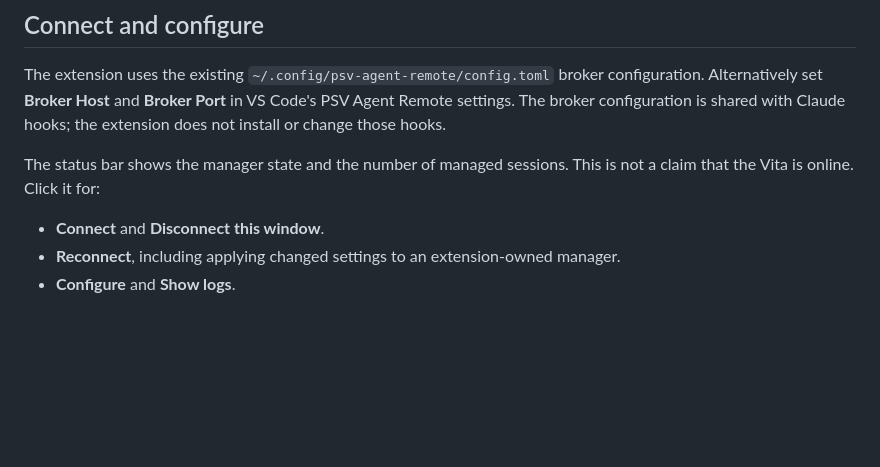
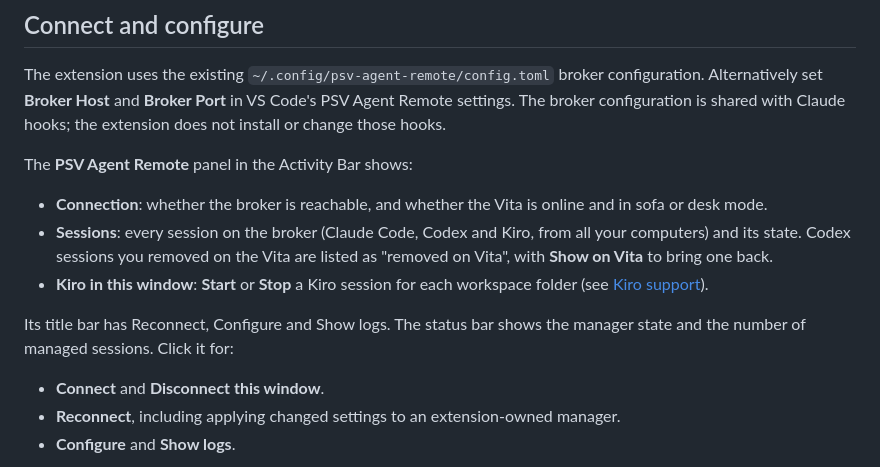
Before and after one commit to SloeGin/PSV_Agent_Remote, a Markdown page: vscode-extension/README.md, the part around the change. Drawn GitHub-style; blank space fills up the shorter version.

Commit message:
docs: the PSV panel and Kiro from VS Code
Co-Authored-By: Claude Opus 5.5 <noreply@anthropic.com>

```diff
--- a/vscode-extension/README.md
+++ b/vscode-extension/README.md
@@ -41,8 +41,18 @@ configuration. Alternatively set **Broker Host** and **Broker Port** in VS Code'
 PSV Agent Remote settings. The broker configuration is shared with Claude hooks;
 the extension does not install or change those hooks.
 
-The status bar shows the manager state and the number of managed sessions. This
-is not a claim that the Vita is online. Click it for:
+The **PSV Agent Remote** panel in the Activity Bar shows:
+
+- **Connection**: whether the broker is reachable, and whether the Vita is online
+  and in sofa or desk mode.
+- **Sessions**: every session on the broker (Claude Code, Codex and Kiro, from all
+  your computers) and its state. Codex sessions you removed on the Vita are listed
+  as "removed on Vita", with **Show on Vita** to bring one back.
+- **Kiro in this window**: **Start** or **Stop** a Kiro session for each workspace
+  folder (see [Kiro support](../docs/kiro-integration.md)).
+
+Its title bar has Reconnect, Configure and Show logs. The status bar shows the
+manager state and the number of managed sessions. Click it for:
 
 - **Connect** and **Disconnect this window**.
 - **Reconnect**, including applying changed settings to an extension-owned manager.
```
Also changed, not shown: docs/codex-integration.md (+1 -1 lines), docs/kiro-integration.md (+18 -3 lines).
